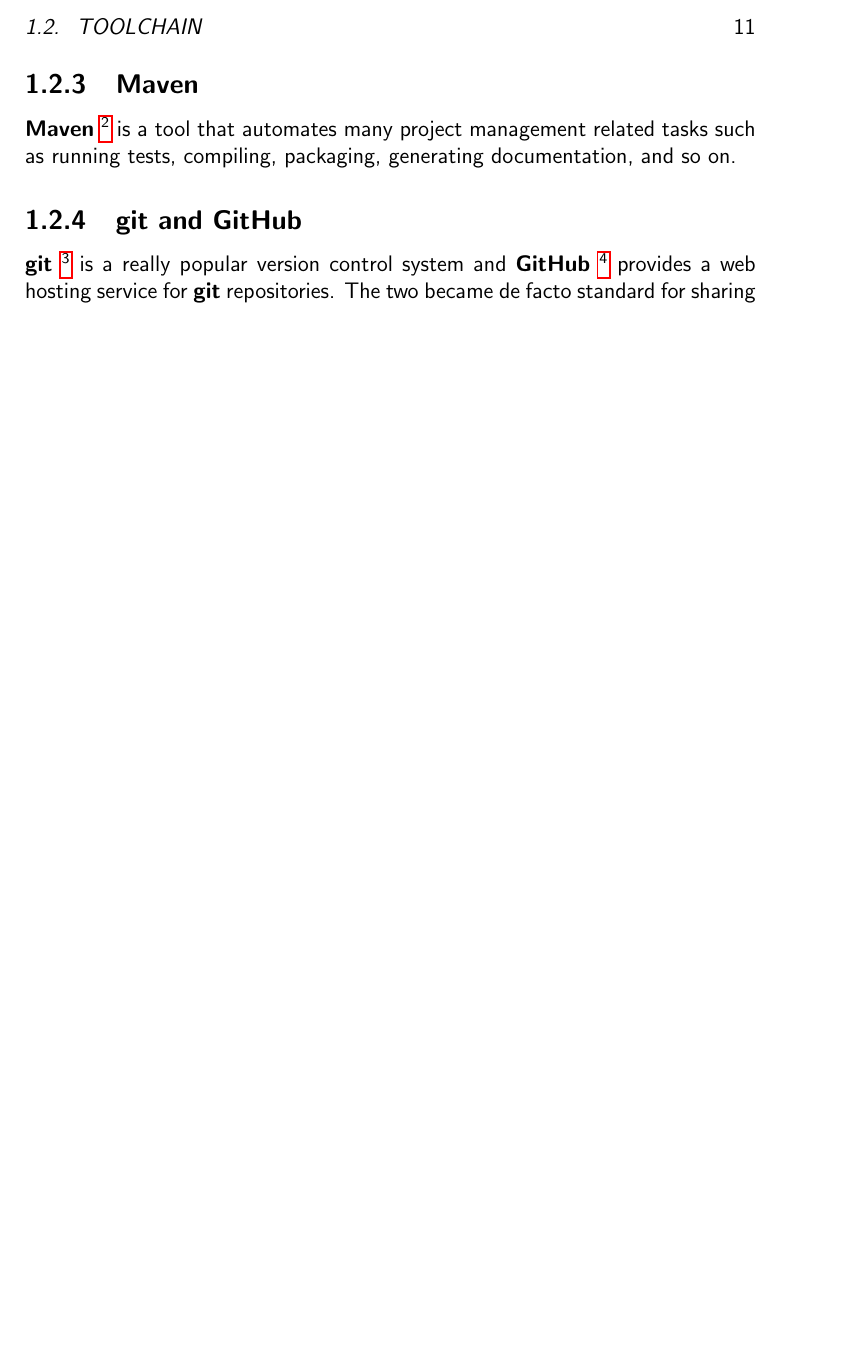
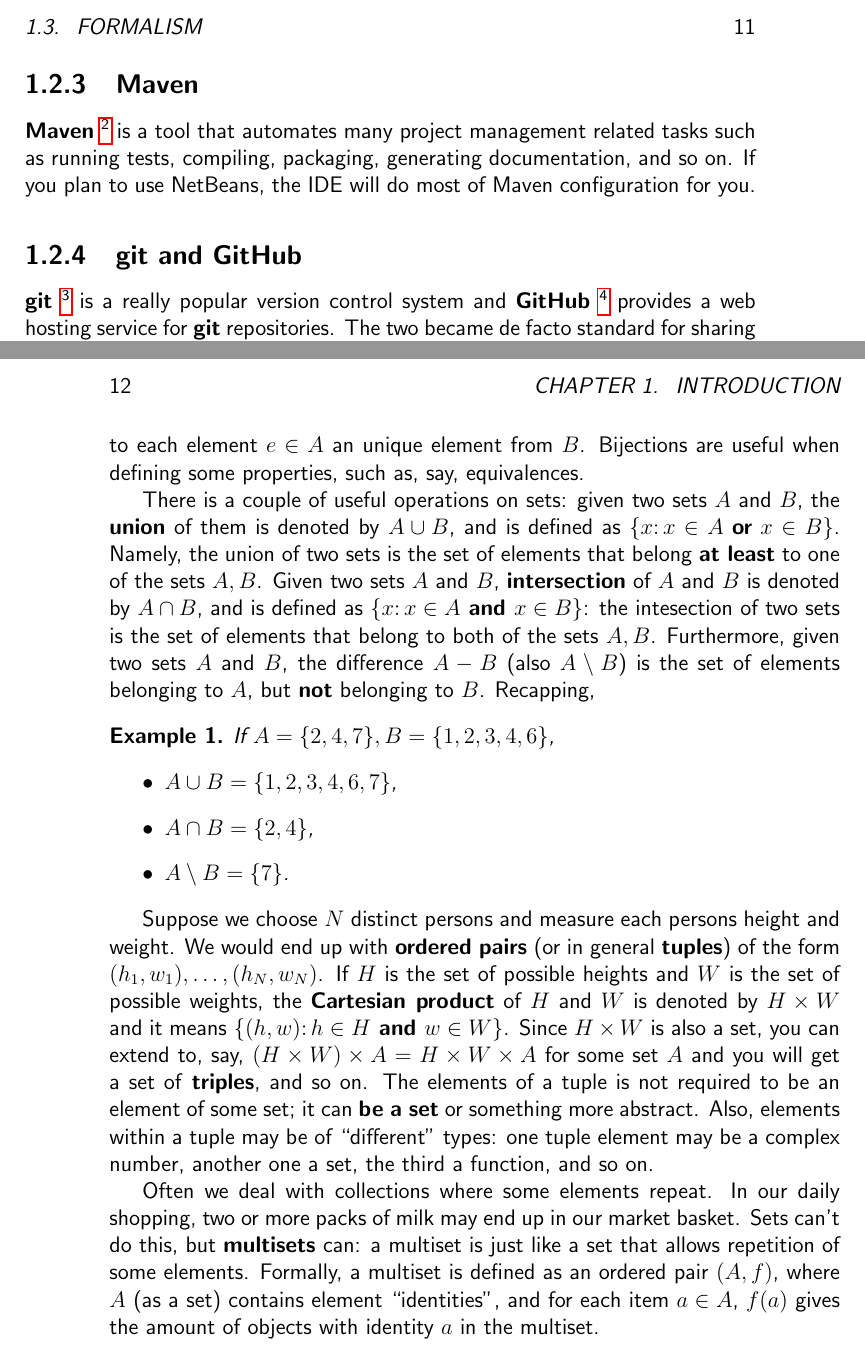
Before and after one commit to coderodde/AFPJ, a LaTeX book (document.tex, which reads mystyle.sty, tex/chapter_1.tex): part of page 11 of 11 before the commit and two parts of pages 11 and 12 of 12 after it, the two joined at a grey line, cut at the place of the change, the shorter picture padded with empty space. Compiled offline with pdfLaTeX.

Commit message:
Formalism.

```diff
--- a/mystyle.sty
+++ b/mystyle.sty
@@ -1,6 +1,7 @@
 \usepackage[utf8x]{inputenc}
 \usepackage[english]{babel}
 \usepackage{hyperref}
+\usepackage{amsthm}
 
 % Set a sans serif font.
 \renewcommand{\familydefault}{\sfdefault}
@@ -10,3 +11,5 @@
 \newcommand{\GH}{\textbf{GitHub} }
 \newcommand{\Maven}{\textbf{Maven} }
 \newcommand{\NB}{\textbf{NetBeans} }
+
+\newtheorem{example}{Example}
--- a/tex/chapter_1.tex
+++ b/tex/chapter_1.tex
@@ -22,6 +38,8 @@ IDE stands for ``integrated development environment'' and usually it is a fancy
 
 \subsection{Maven}
-\Maven\footnote{\url{https://maven.apache.org/}} is a tool that automates many project management related tasks such as running tests, compiling, packaging, generating documentation, and so on.
+\Maven\footnote{\url{https://maven.apache.org/}} is a tool that automates many project management related tasks such as running tests, compiling,
+packaging, generating documentation, and so on. If you plan to use NetBeans, the IDE will do most of Maven configuration for you.
 
 \subsection{git and GitHub}
-\git\footnote{\url{http://git-scm.com/}} is a really popular version control system and \GH\footnote{\url{https://github.com/}}  provides a web hosting service for \git repositories. The two became de facto standard for sharing open source software, and we will use them too.
+\git\footnote{\url{http://git-scm.com/}} is a really popular version control system and \GH\footnote{\url{https://github.com/}}  provides a web hosting service
+for \git repositories. The two became de facto standard for sharing open source software, and we will use them too.
@@ -27,0 +57,17 @@ IDE stands for ``integrated development environment'' and usually it is a fancy
+A \textbf{function} $f \colon A \to B$ is a \textbf{mapping}, which assigns each element $e$ from $A$ some (and only one) element $f(e)$ from the set $B$. It is perfectly allowed that for some function $f$, $f(a) = f(b)$ when $a \neq b$. A function $f \colon A \to B$ is called \textbf{surjective} if it maps \textbf{each} element from $A$ to some element in $B$. A function $f$ is called \textbf{injective} if it assigns to each element of $B$ no more than one element of $A$. Rephrased, for any injections $f$, $f(a) \neq f(b)$ if and only if $a \neq b$. A \textbf{bijection} is a function that is both a surjection and an injection. They map to each element $e \in A$ an unique element from $B$. Bijections are useful when defining some properties, such as, say, equivalences.
+
+There is a couple of useful operations on sets:
+given two sets $A$ and $B$, the \textbf{union} of them is denoted by $A \cup B$, and is defined as $\{x \colon x \in A \textbf{ or } x \in B \}$. Namely, the union of two sets is the set of elements that belong \textbf{at least} to one of the sets $A, B$.
+Given two sets $A$ and $B$, \textbf{intersection} of $A$ and $B$ is denoted by $A \cap B$, and is defined as $\{ x \colon x \in A \textbf{ and } x \in B\}$: the intesection of two sets is the set of elements that belong to both of the sets $A, B$. Furthermore, given two sets $A$ and $B$, the difference $A - B$ (also $A \setminus B$) is the set of elements belonging to $A$, but \textbf{not} belonging to $B$. Recapping,
+\begin{example}
+If $A = \{2, 4, 7\}, B = \{ 1, 2, 3, 4, 6 \}$,
+\begin{itemize}
+  \item $A \cup B = \{ 1, 2, 3, 4, 6, 7 \}$,
+  \item $A \cap B = \{ 2, 4 \}$,
+  \item $A \setminus B = \{ 7 \}$.
+\end{itemize}
+\end{example}
+
+Suppose we choose $N$ distinct persons and measure each persons height and weight. We would end up with \textbf{ordered pairs} (or in general \textbf{tuples}) of the form $(h_1, w_1), \dots, (h_N, w_N)$. If $H$ is the set of possible heights and $W$ is the set of possible weights, the \textbf{Cartesian product} of $H$ and $W$ is denoted by $H \times W$ and it means $\{ (h, w) \colon h \in H \textbf{ and } w \in W\}$. Since $H \times W$ is also a set, you can extend to, say, $(H \times W) \times A = H \times W \times A$ for some set $A$ and you will get a set of \textbf{triples}, and so on. The elements of a tuple is not required to be an element of some set; it can \textbf{be a set} or something more abstract. Also, elements within a tuple may be of ``different'' types: one tuple element may be a complex number, another one a set, the third a function, and so on.
+
+Often we deal with collections where some elements repeat. In our daily shopping, two or more packs of milk may end up in our market basket. Sets can't do this, but \textbf{multisets} can: a multiset is just like a set that allows repetition of some elements. Formally, a multiset is defined as an ordered pair $(A, f)$, where $A$ (as a set) contains element ``identities'', and for each item $a \in A$, $f(a)$ gives the amount of objects with identity $a$ in the multiset.
```
Also changed, not shown: document.pdf, tex/chapter_1.tex (41 more changed lines).
